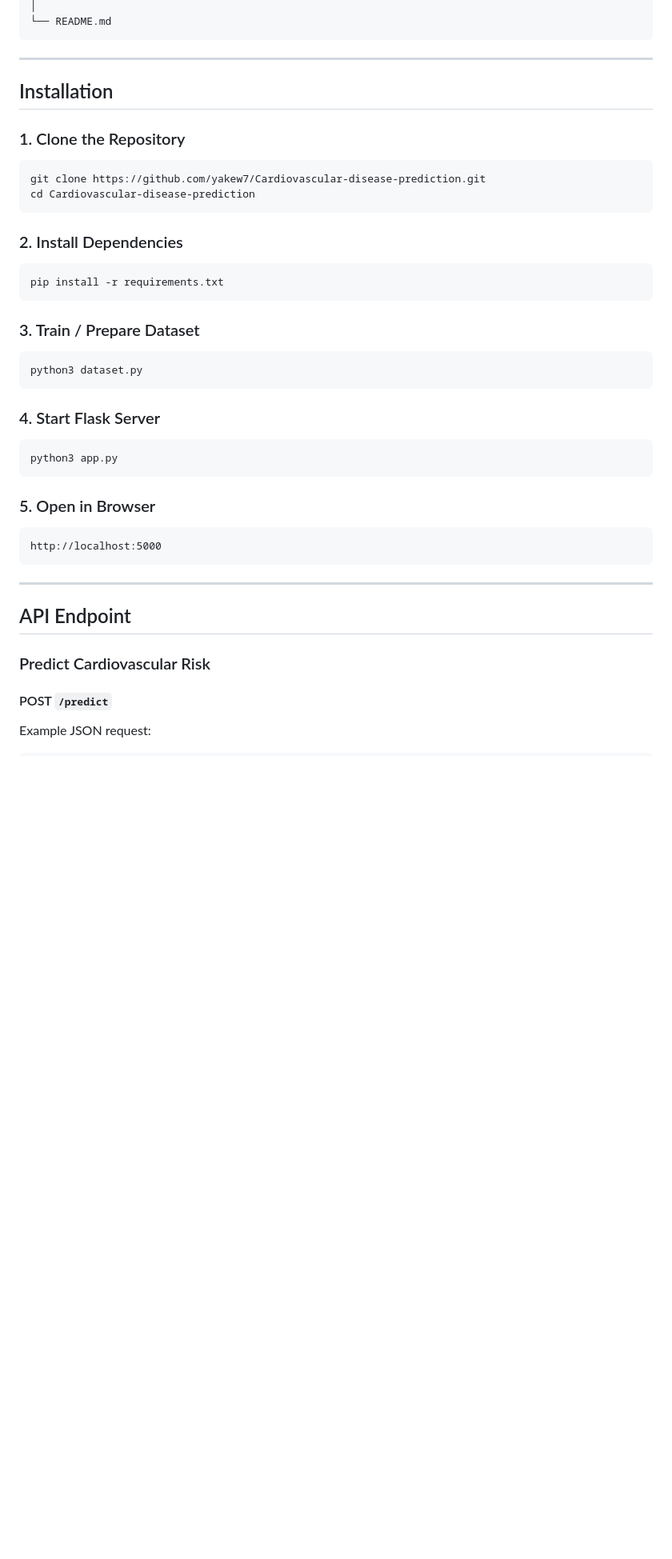
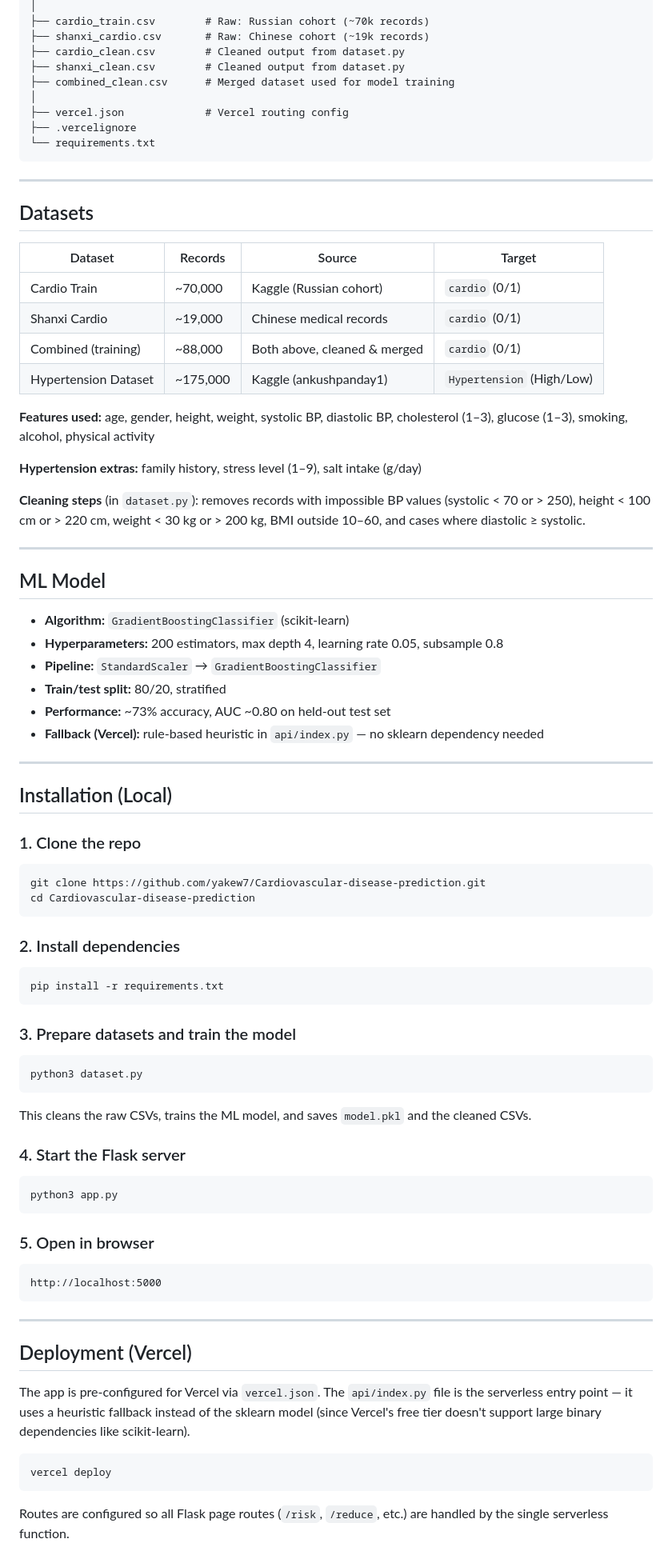
Before and after one commit to yakew7/Cardiovascular-disease-prediction, a Markdown page: README.md, the part around one of its changes. Shown at 80% size. GitHub-like rendering; blank space fills up the shorter version.

````diff
--- a/README.md
+++ b/README.md
@@ -86,49 +69,89 @@ Cardiovascular-disease-prediction/
 │
-└── README.md
+├── cardio_train.csv        # Raw: Russian cohort (~70k records)
+├── shanxi_cardio.csv       # Raw: Chinese cohort (~19k records)
+├── cardio_clean.csv        # Cleaned output from dataset.py
+├── shanxi_clean.csv        # Cleaned output from dataset.py
+├── combined_clean.csv      # Merged dataset used for model training
+│
+├── vercel.json             # Vercel routing config
+├── .vercelignore
+└── requirements.txt
 ```
 
 ---
 
-## Installation
+## Datasets
 
-### 1. Clone the Repository
+| Dataset | Records | Source | Target |
+|---|---|---|---|
+| Cardio Train | ~70,000 | Kaggle (Russian cohort) | `cardio` (0/1) |
+| Shanxi Cardio | ~19,000 | Chinese medical records | `cardio` (0/1) |
+| Combined (training) | ~88,000 | Both above, cleaned & merged | `cardio` (0/1) |
+| Hypertension Dataset | ~175,000 | Kaggle (ankushpanday1) | `Hypertension` (High/Low) |
+
+**Features used:** age, gender, height, weight, systolic BP, diastolic BP, cholesterol (1–3), glucose (1–3), smoking, alcohol, physical activity
+
+**Hypertension extras:** family history, stress level (1–9), salt intake (g/day)
+
+**Cleaning steps** (in `dataset.py`): removes records with impossible BP values (systolic < 70 or > 250), height < 100 cm or > 220 cm, weight < 30 kg or > 200 kg, BMI outside 10–60, and cases where diastolic ≥ systolic.
+
+---
+
+## ML Model
+
+- **Algorithm:** `GradientBoostingClassifier` (scikit-learn)
+- **Hyperparameters:** 200 estimators, max depth 4, learning rate 0.05, subsample 0.8
+- **Pipeline:** `StandardScaler` → `GradientBoostingClassifier`
+- **Train/test split:** 80/20, stratified
+- **Performance:** ~73% accuracy, AUC ~0.80 on held-out test set
+- **Fallback (Vercel):** rule-based heuristic in `api/index.py` — no sklearn dependency needed
+
+---
+
+## Installation (Local)
+
+### 1. Clone the repo
 
 ```bash
 git clone https://github.com/yakew7/Cardiovascular-disease-prediction.git
 cd Cardiovascular-disease-prediction
 ```
 
-### 2. Install Dependencies
+### 2. Install dependencies
 
 ```bash
 pip install -r requirements.txt
 ```
 
-### 3. Train / Prepare Dataset
+### 3. Prepare datasets and train the model
 
 ```bash
 python3 dataset.py
 ```
 
-### 4. Start Flask Server
+This cleans the raw CSVs, trains the ML model, and saves `model.pkl` and the cleaned CSVs.
+
+### 4. Start the Flask server
 
 ```bash
 python3 app.py
 ```
 
-### 5. Open in Browser
+### 5. Open in browser
 
-```txt
+```
 http://localhost:5000
 ```
 
 ---
 
-## API Endpoint
+## Deployment (Vercel)
 
-### Predict Cardiovascular Risk
+The app is pre-configured for Vercel via `vercel.json`. The `api/index.py` file is the serverless entry point — it uses a heuristic fallback instead of the sklearn model (since Vercel's free tier doesn't support large binary dependencies like scikit-learn).
 
-#### POST `/predict`
+```bash
+vercel deploy
+```
 
-Example JSON request:
+Routes are configured so all Flask page routes (`/risk`, `/reduce`, etc.) are handled by the single serverless function.
 
````
Also changed, not shown: other parts of README.md (+90 -108 lines).
